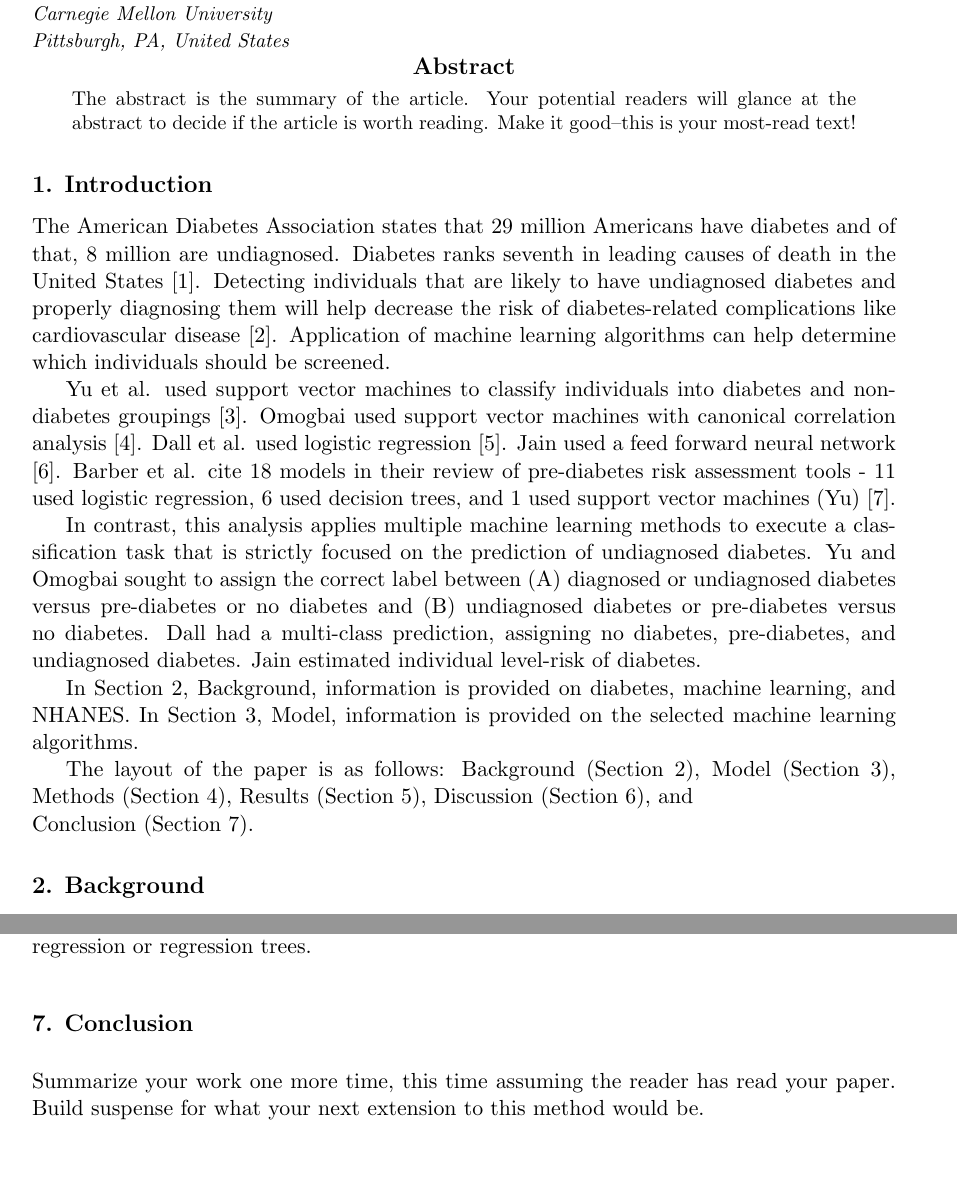
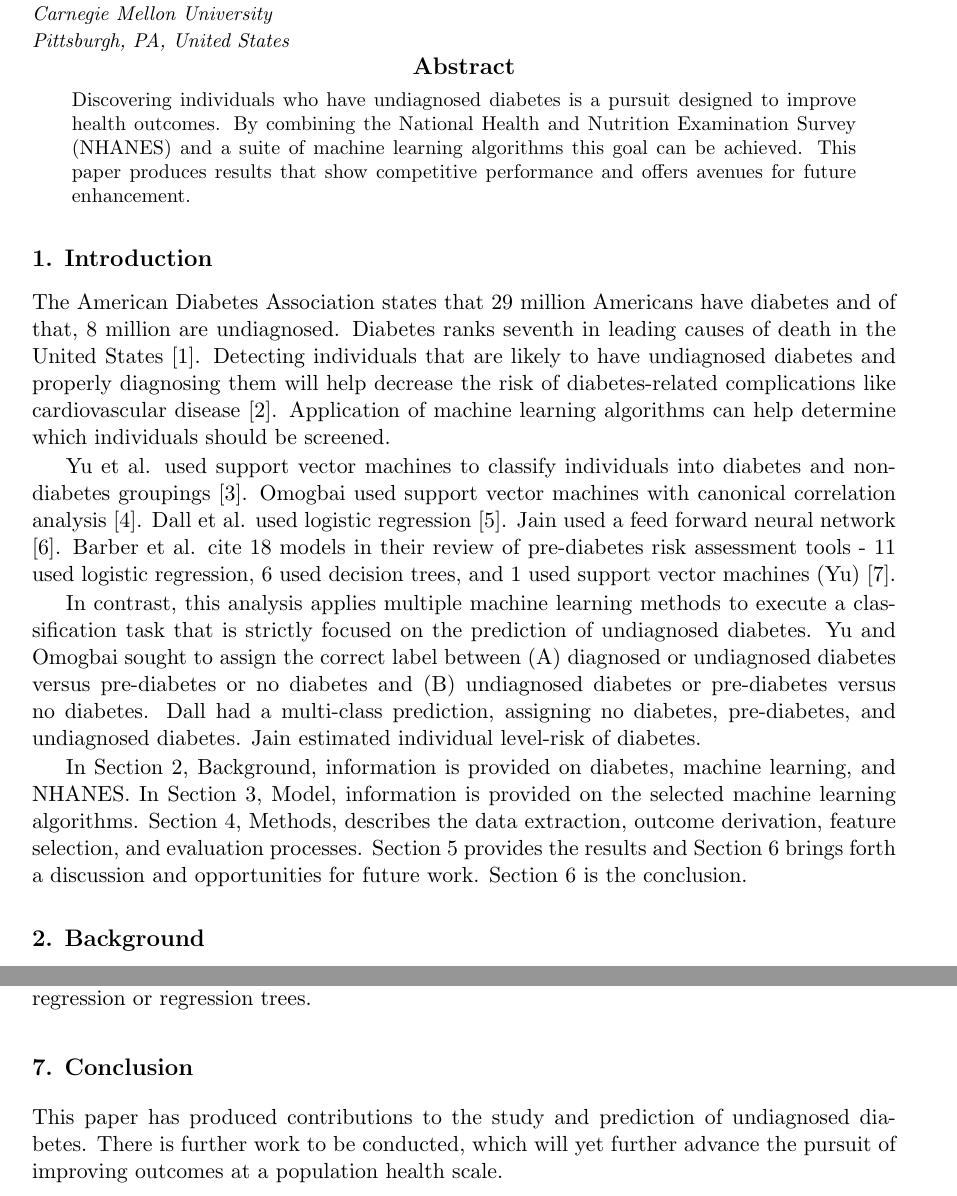
Before and after one commit to 95845k/project_rnhanes_dm, a LaTeX paper (prd_paper.tex): two parts of pages 1 and 9 of 10, joined at a grey line, cut so that both start at the same text. The pictures show the PDF file prd_paper.pdf that the author committed with the source.

Commit message:
added abstract, layout, conclusion

```diff
--- a/prd_paper.tex
+++ b/prd_paper.tex
@@ -34,8 +34,7 @@
 \maketitle
 
 \begin{abstract}
-  The abstract is the summary of the article. Your potential readers will glance at the abstract to decide
-  if the article is worth reading. Make it good--this is your most-read text!
+Discovering individuals who have undiagnosed diabetes is a pursuit designed to improve health outcomes. By combining the National Health and Nutrition Examination Survey (NHANES) and a suite of machine learning algorithms this goal can be achieved. This paper produces results that show competitive performance and offers avenues for future enhancement.
 \end{abstract}
 
 \section{Introduction}
@@ -45,10 +44,7 @@ Yu et al. used support vector machines to classify individuals into diabetes and
 
 In contrast, this analysis applies multiple machine learning methods to execute a classification task that is strictly focused on the prediction of undiagnosed diabetes. Yu and Omogbai sought to assign the correct label between (A) diagnosed or undiagnosed diabetes versus pre-diabetes or no diabetes and (B) undiagnosed diabetes or pre-diabetes versus no diabetes. Dall had a multi-class prediction, assigning no diabetes, pre-diabetes, and undiagnosed diabetes. Jain estimated individual level-risk of diabetes.
 
-In Section 2, Background, information is provided on diabetes, machine learning, and NHANES. In Section 3, Model, information is provided on the selected machine learning algorithms.
-
-The layout of the paper is as follows:
-Background (Section 2), Model (Section 3), Methods (Section 4), Results (Section 5), Discussion (Section 6), and \\Conclusion (Section 7).
+In Section 2, Background, information is provided on diabetes, machine learning, and NHANES. In Section 3, Model, information is provided on the selected machine learning algorithms. Section 4, Methods, describes the data extraction, outcome derivation, feature selection, and evaluation processes. Section 5 provides the results and Section 6 brings forth a discussion and opportunities for future work. Section 6 is the conclusion.
 
 \section{Background} \label{background}
 Diabetes is the common name for the metabolic disease, diabetes mellitus. The disease arises from problems within the relationship between the pancreas, insulin, glucose (sugar), the bloodstream, and the cells within the bloodstream. An improper balance of blood sugar can have many deleterious effects. There are three primary forms of diabetes: Type 1, Type 2, and gestational [8-10]. For this analysis, there is no differentiation made between Type 1 and Type 2 diabetes. Gestational diabetes is not included.
@@ -145,11 +141,7 @@ However, the positive predictive value offered by the logistic regression model
 Further analysis is required before final results can be published. The class imbalance problem must be resolved. Undersampling or oversampling or synthetic minority oversample (SMOTE) are approaches designed to overcome class imbalance [15]. For logistic regression, there is also opportunity to add interaction terms and quadratic variants. Feature reduction, through principal or independent component analysis is an option as are other feature engineering techniques. The missing value imputations could be checked by running the models on a complete case dataset. Following that, there are opportunities for optimizing and hyperparameter tuning of the algorithms as opposed to the "off the shelf" approach used in this study. More models could be explored and applied including boosting algorithms and additional ensemble models. An alternative approach could be implemented - changing the task from classification to regression. Lab values could be scaled and combined for the study dataset and features could be awarded predicted diabetes risk points through linear regression or regression trees.
 
 \section{Conclusion}
-Summarize your work one more time, this time assuming the reader has read your paper.
-Build suspense for what your next extension to this method would be.
-
-% ACKNOWLEDGEMENTS ONLY GO IN THE CAMERA-READY, NOT THE SUBMISSION
-% \acks{Many thanks to all collaborators and funders!}
+This paper has produced contributions to the study and prediction of undiagnosed diabetes. There is further work to be conducted, which will yet further advance the pursuit of improving outcomes at a population health scale.
 
 \section{References}
 \begin{enumerate}
```
Also changed, not shown: prd_paper.pdf, prd_paper.tex (4 more changed lines).
